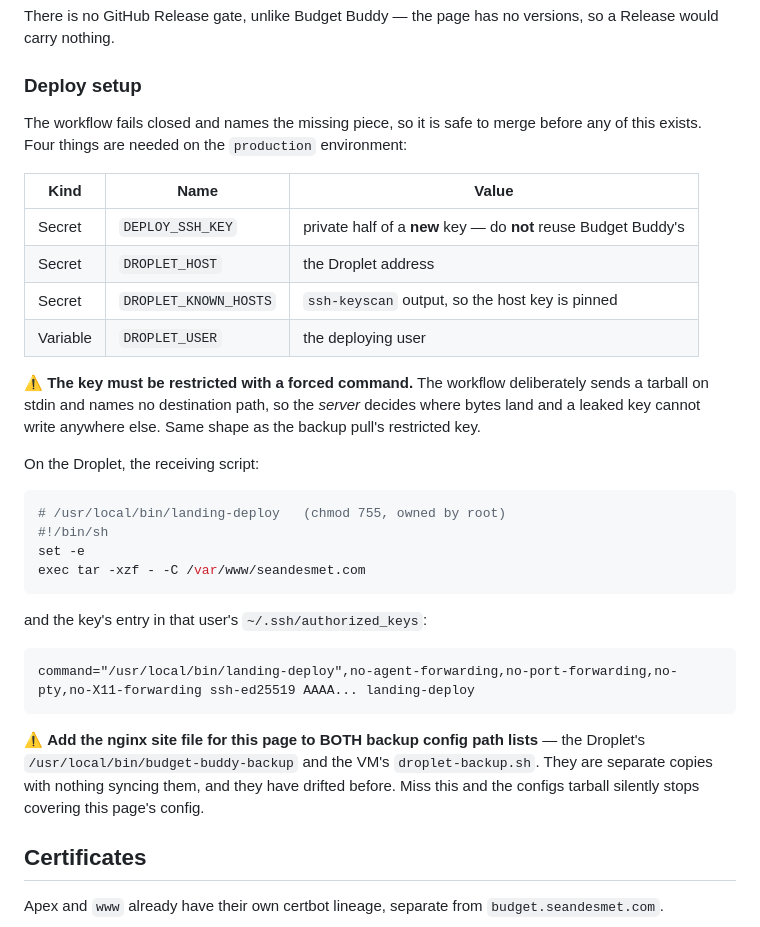
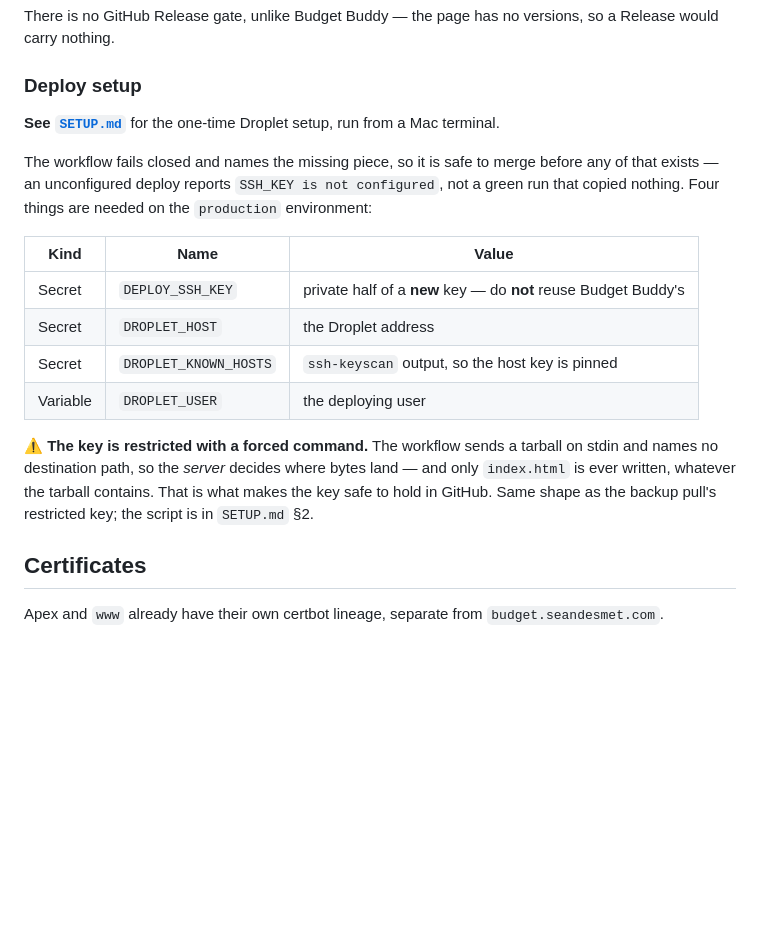
Before and after one commit to CaddisMaster/seandesmet.com, a Markdown page: README.md, the part around the change. Drawn GitHub-style; blank space fills up the shorter version.

````diff
--- a/README.md
+++ b/README.md
@@ -43,8 +43,11 @@ would carry nothing.
 
 ### Deploy setup
 
+**See [`SETUP.md`](SETUP.md)** for the one-time Droplet setup, run from a Mac terminal.
+
 The workflow fails closed and names the missing piece, so it is safe to merge before any of
-this exists. Four things are needed on the `production` environment:
+that exists — an unconfigured deploy reports `SSH_KEY is not configured`, not a green run that
+copied nothing. Four things are needed on the `production` environment:
 
 | Kind | Name | Value |
 |---|---|---|
@@ -53,29 +56,10 @@ this exists. Four things are needed on the `production` environment:
 | Secret | `DROPLET_KNOWN_HOSTS` | `ssh-keyscan` output, so the host key is pinned |
 | Variable | `DROPLET_USER` | the deploying user |
 
-⚠️ **The key must be restricted with a forced command.** The workflow deliberately sends a
-tarball on stdin and names no destination path, so the *server* decides where bytes land and a
-leaked key cannot write anywhere else. Same shape as the backup pull's restricted key.
-
-On the Droplet, the receiving script:
-
-```sh
-# /usr/local/bin/landing-deploy   (chmod 755, owned by root)
-#!/bin/sh
-set -e
-exec tar -xzf - -C /var/www/seandesmet.com
-```
-
-and the key's entry in that user's `~/.ssh/authorized_keys`:
-
-```
-command="/usr/local/bin/landing-deploy",no-agent-forwarding,no-port-forwarding,no-pty,no-X11-forwarding ssh-ed25519 AAAA... landing-deploy
-```
-
-⚠️ **Add the nginx site file for this page to BOTH backup config path lists** — the Droplet's
-`/usr/local/bin/budget-buddy-backup` and the VM's `droplet-backup.sh`. They are separate copies
-with nothing syncing them, and they have drifted before. Miss this and the configs tarball
-silently stops covering this page's config.
+⚠️ **The key is restricted with a forced command.** The workflow sends a tarball on stdin and
+names no destination path, so the *server* decides where bytes land — and only `index.html` is
+ever written, whatever the tarball contains. That is what makes the key safe to hold in
+GitHub. Same shape as the backup pull's restricted key; the script is in `SETUP.md` §2.
 
 ## Certificates
 
````
Also changed, not shown: SETUP.md (added, +213 -0 lines).
